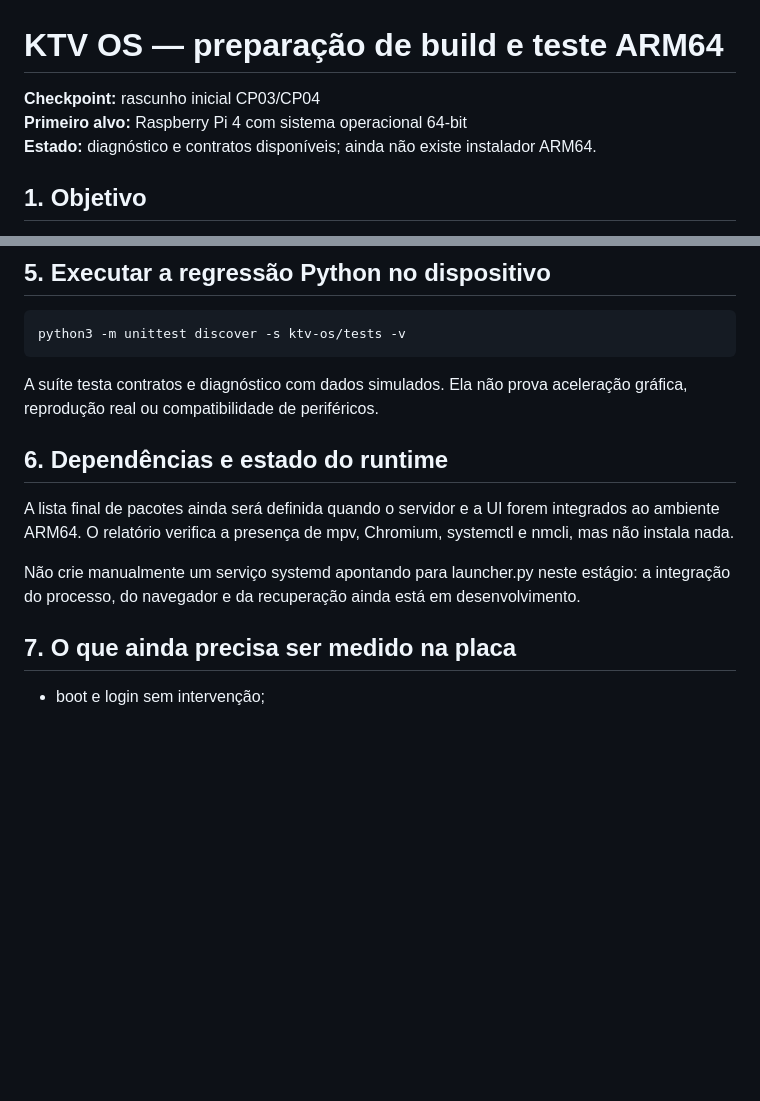
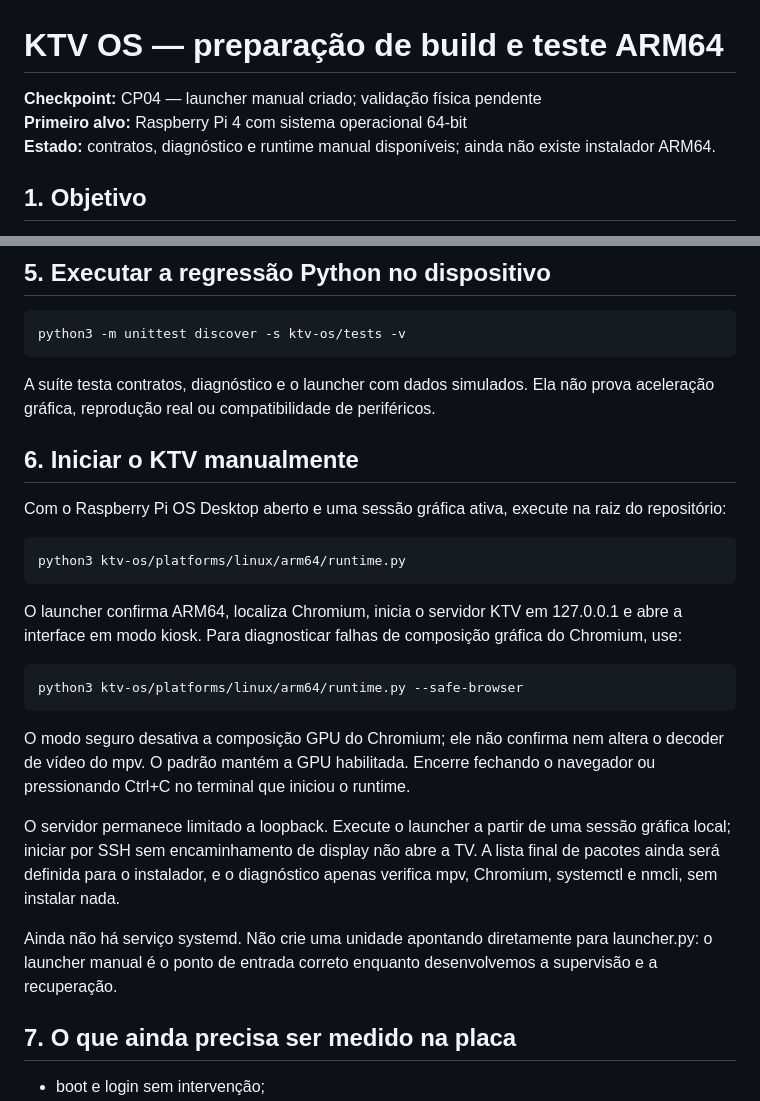
Before and after one commit to kardecallan566/KTV, a Markdown page: docs/ARM64_BUILD.md, 2 parts joined by grey strips. GitHub-like rendering; blank space fills up the shorter version.

Commit message:
docs: documentar launcher manual ARM64

```diff
--- a/docs/ARM64_BUILD.md
+++ b/docs/ARM64_BUILD.md
@@ -1,8 +1,8 @@
 # KTV OS — preparação de build e teste ARM64
 
-**Checkpoint:** rascunho inicial CP03/CP04
+**Checkpoint:** CP04 — launcher manual criado; validação física pendente
 **Primeiro alvo:** Raspberry Pi 4 com sistema operacional 64-bit
-**Estado:** diagnóstico e contratos disponíveis; ainda não existe instalador ARM64.
+**Estado:** contratos, diagnóstico e runtime manual disponíveis; ainda não existe instalador ARM64.
 
 ## 1. Objetivo
 
@@ -51,13 +51,27 @@ Para compartilhar o diagnóstico, envie o JSON removendo qualquer dado de rede o
 python3 -m unittest discover -s ktv-os/tests -v
 ~~~
 
-A suíte testa contratos e diagnóstico com dados simulados. Ela não prova aceleração gráfica, reprodução real ou compatibilidade de periféricos.
+A suíte testa contratos, diagnóstico e o launcher com dados simulados. Ela não prova aceleração gráfica, reprodução real ou compatibilidade de periféricos.
 
-## 6. Dependências e estado do runtime
+## 6. Iniciar o KTV manualmente
 
-A lista final de pacotes ainda será definida quando o servidor e a UI forem integrados ao ambiente ARM64. O relatório verifica a presença de mpv, Chromium, systemctl e nmcli, mas não instala nada.
+Com o Raspberry Pi OS Desktop aberto e uma sessão gráfica ativa, execute na raiz do repositório:
 
-Não crie manualmente um serviço systemd apontando para launcher.py neste estágio: a integração do processo, do navegador e da recuperação ainda está em desenvolvimento.
+~~~bash
+python3 ktv-os/platforms/linux/arm64/runtime.py
+~~~
+
+O launcher confirma ARM64, localiza Chromium, inicia o servidor KTV em 127.0.0.1 e abre a interface em modo kiosk. Para diagnosticar falhas de composição gráfica do Chromium, use:
+
+~~~bash
+python3 ktv-os/platforms/linux/arm64/runtime.py --safe-browser
+~~~
+
+O modo seguro desativa a composição GPU do Chromium; ele não confirma nem altera o decoder de vídeo do mpv. O padrão mantém a GPU habilitada. Encerre fechando o navegador ou pressionando Ctrl+C no terminal que iniciou o runtime.
+
+O servidor permanece limitado a loopback. Execute o launcher a partir de uma sessão gráfica local; iniciar por SSH sem encaminhamento de display não abre a TV. A lista final de pacotes ainda será definida para o instalador, e o diagnóstico apenas verifica mpv, Chromium, systemctl e nmcli, sem instalar nada.
+
+Ainda não há serviço systemd. Não crie uma unidade apontando diretamente para launcher.py: o launcher manual é o ponto de entrada correto enquanto desenvolvemos a supervisão e a recuperação.
 
 ## 7. O que ainda precisa ser medido na placa
 
```
